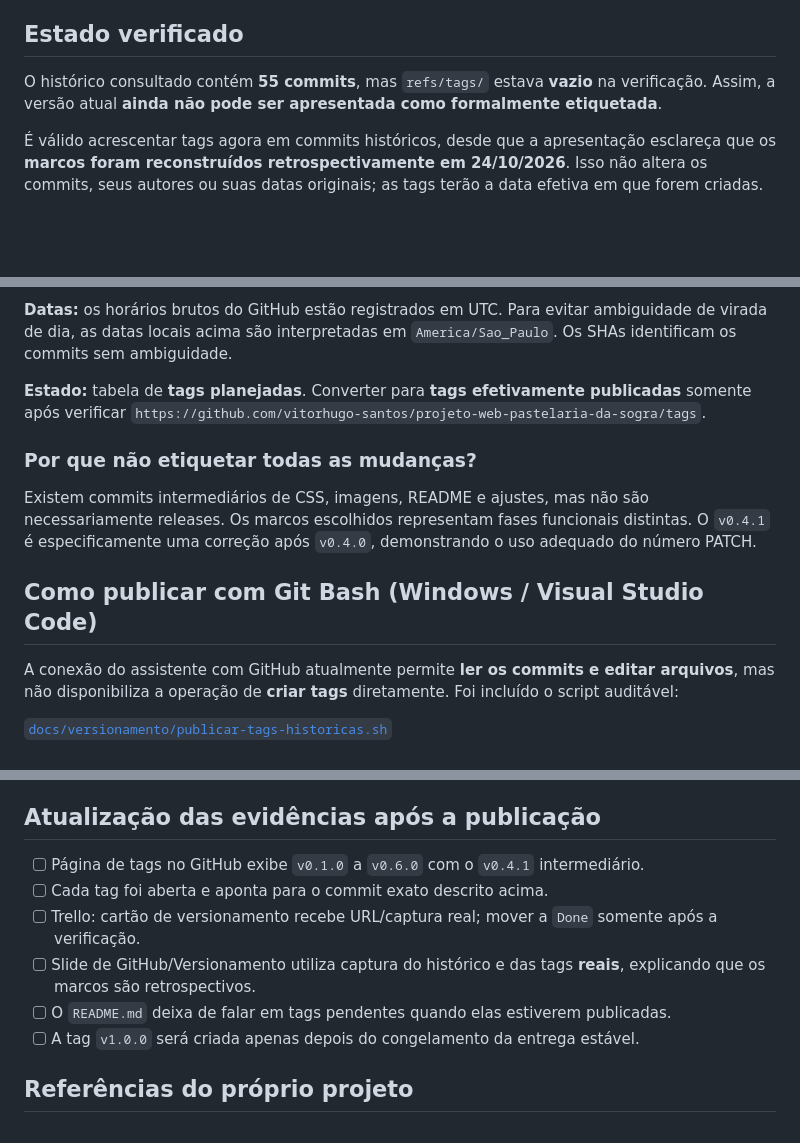
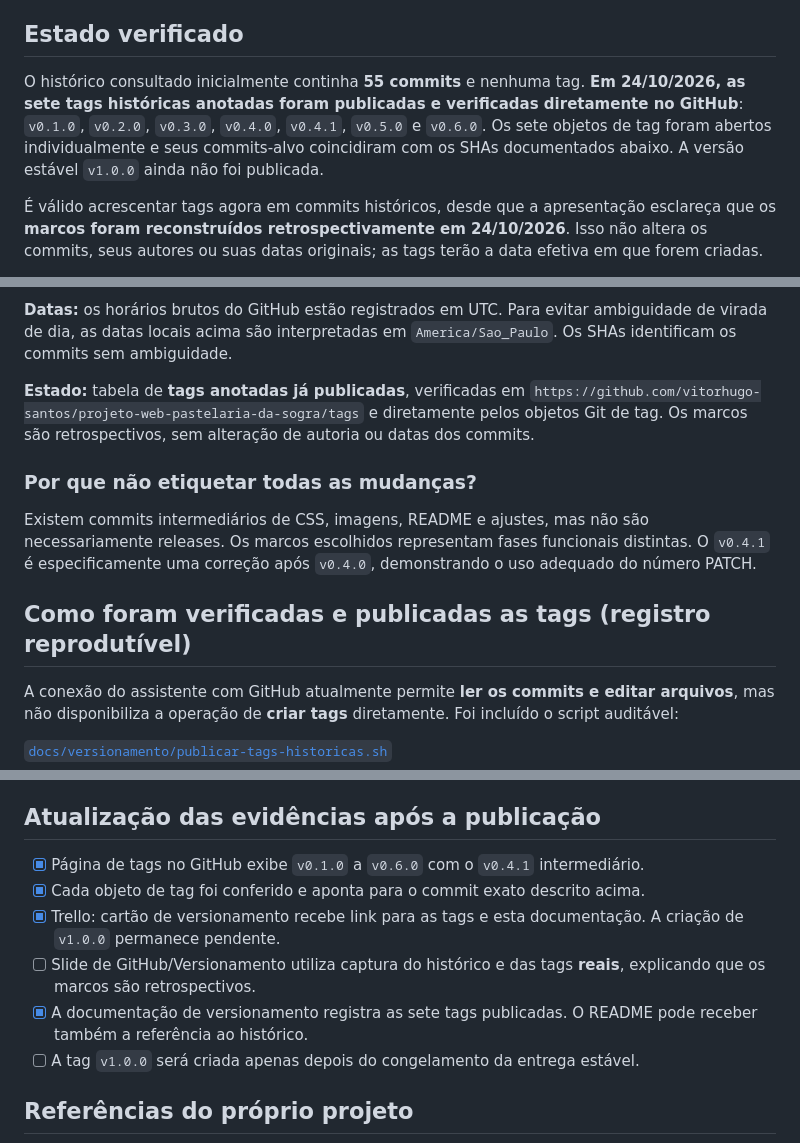
Before and after one commit to vitorhugo-santos/projeto-web-pastelaria-da-sogra, a Markdown page: docs/versionamento/semver-ac2.md, 3 parts joined by grey strips. Drawn GitHub-style; blank space fills up the shorter version.

Commit message:
Confirma sete tags SemVer publicadas e verifica commits de destino

```diff
--- a/docs/versionamento/semver-ac2.md
+++ b/docs/versionamento/semver-ac2.md
@@ -7,7 +7,7 @@
 
 ## Estado verificado
 
-O histórico consultado contém **55 commits**, mas `refs/tags/` estava **vazio** na verificação. Assim, a versão atual **ainda não pode ser apresentada como formalmente etiquetada**.
+O histórico consultado inicialmente continha **55 commits** e nenhuma tag. **Em 24/10/2026, as sete tags históricas anotadas foram publicadas e verificadas diretamente no GitHub**: `v0.1.0`, `v0.2.0`, `v0.3.0`, `v0.4.0`, `v0.4.1`, `v0.5.0` e `v0.6.0`. Os sete objetos de tag foram abertos individualmente e seus commits-alvo coincidiram com os SHAs documentados abaixo. A versão estável `v1.0.0` ainda não foi publicada.
 
 É válido acrescentar tags agora em commits históricos, desde que a apresentação esclareça que os **marcos foram reconstruídos retrospectivamente em 24/10/2026**. Isso não altera os commits, seus autores ou suas datas originais; as tags terão a data efetiva em que forem criadas.
 
@@ -39,13 +39,13 @@ Os **protótipos de interface Home V1, V2 e V3** são iterações visuais de des
 
 **Datas:** os horários brutos do GitHub estão registrados em UTC. Para evitar ambiguidade de virada de dia, as datas locais acima são interpretadas em `America/Sao_Paulo`. Os SHAs identificam os commits sem ambiguidade.
 
-**Estado:** tabela de **tags planejadas**. Converter para **tags efetivamente publicadas** somente após verificar `https://github.com/vitorhugo-santos/projeto-web-pastelaria-da-sogra/tags`.
+**Estado:** tabela de **tags anotadas já publicadas**, verificadas em `https://github.com/vitorhugo-santos/projeto-web-pastelaria-da-sogra/tags` e diretamente pelos objetos Git de tag. Os marcos são retrospectivos, sem alteração de autoria ou datas dos commits.
 
 ### Por que não etiquetar todas as mudanças?
 
 Existem commits intermediários de CSS, imagens, README e ajustes, mas não são necessariamente releases. Os marcos escolhidos representam fases funcionais distintas. O `v0.4.1` é especificamente uma correção após `v0.4.0`, demonstrando o uso adequado do número PATCH.
 
-## Como publicar com Git Bash (Windows / Visual Studio Code)
+## Como foram verificadas e publicadas as tags (registro reprodutível)
 
 A conexão do assistente com GitHub atualmente permite **ler os commits e editar arquivos**, mas não disponibiliza a operação de **criar tags** diretamente. Foi incluído o script auditável:
 
@@ -88,11 +88,11 @@ O comando deve ser executado **uma única vez** após a aprovação. Confirmar q
 
 ## Atualização das evidências após a publicação
 
-- [ ] Página de tags no GitHub exibe `v0.1.0` a `v0.6.0` com o `v0.4.1` intermediário.
-- [ ] Cada tag foi aberta e aponta para o commit exato descrito acima.
-- [ ] Trello: cartão de versionamento recebe URL/captura real; mover a `Done` somente após a verificação.
+- [x] Página de tags no GitHub exibe `v0.1.0` a `v0.6.0` com o `v0.4.1` intermediário.
+- [x] Cada objeto de tag foi conferido e aponta para o commit exato descrito acima.
+- [x] Trello: cartão de versionamento recebe link para as tags e esta documentação. A criação de `v1.0.0` permanece pendente.
 - [ ] Slide de GitHub/Versionamento utiliza captura do histórico e das tags **reais**, explicando que os marcos são retrospectivos.
-- [ ] O `README.md` deixa de falar em tags pendentes quando elas estiverem publicadas.
+- [x] A documentação de versionamento registra as sete tags publicadas. O README pode receber também a referência ao histórico.
 - [ ] A tag `v1.0.0` será criada apenas depois do congelamento da entrega estável.
 
 ## Referências do próprio projeto
```
Also changed, not shown: other parts of docs/versionamento/semver-ac2.md (+2 -2 lines).
